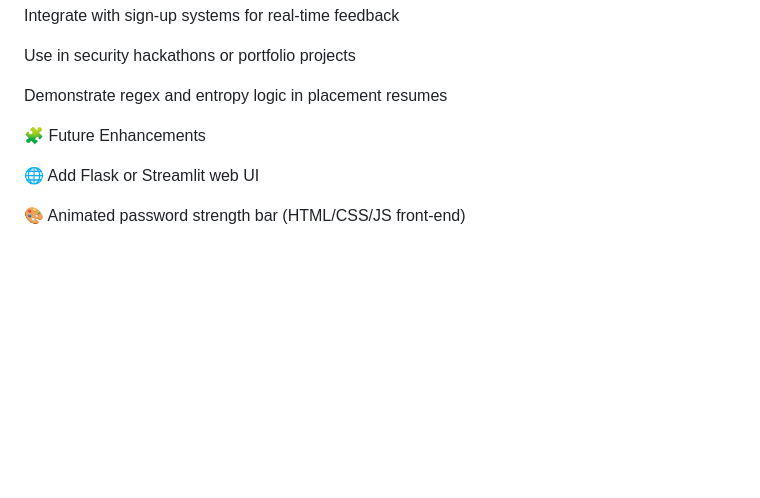
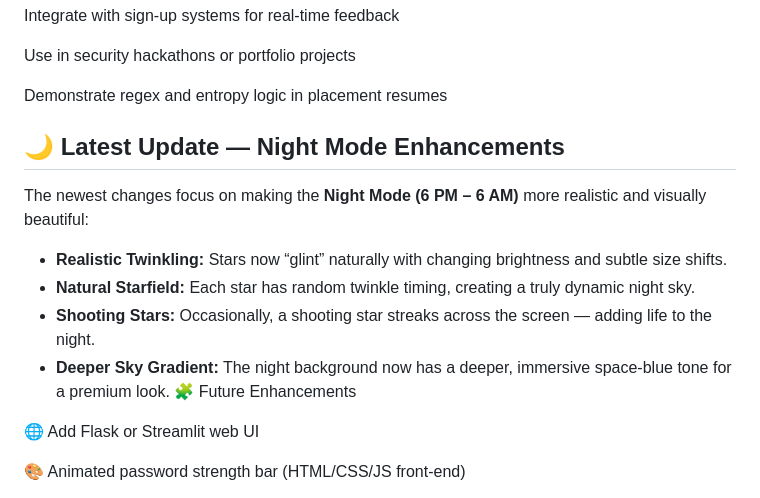
Before and after one commit to mohankumar-2107/password-strength-analyzer, a Markdown page: README.md, the part around one of its changes. Drawn GitHub-style; blank space fills up the shorter version.

```diff
--- a/README.md
+++ b/README.md
@@ -80,7 +80,14 @@ Integrate with sign-up systems for real-time feedback
 Use in security hackathons or portfolio projects
 
 Demonstrate regex and entropy logic in placement resumes
+## 🌙 Latest Update — Night Mode Enhancements
 
+The newest changes focus on making the **Night Mode (6 PM – 6 AM)** more realistic and visually beautiful:
+
+- **Realistic Twinkling:** Stars now “glint” naturally with changing brightness and subtle size shifts.
+- **Natural Starfield:** Each star has random twinkle timing, creating a truly dynamic night sky.
+- **Shooting Stars:** Occasionally, a shooting star streaks across the screen — adding life to the night.
+- **Deeper Sky Gradient:** The night background now has a deeper, immersive space-blue tone for a premium look.
 🧩 Future Enhancements
 
 🌐 Add Flask or Streamlit web UI
```
Also changed, not shown: other parts of README.md (+1 -0 lines).
